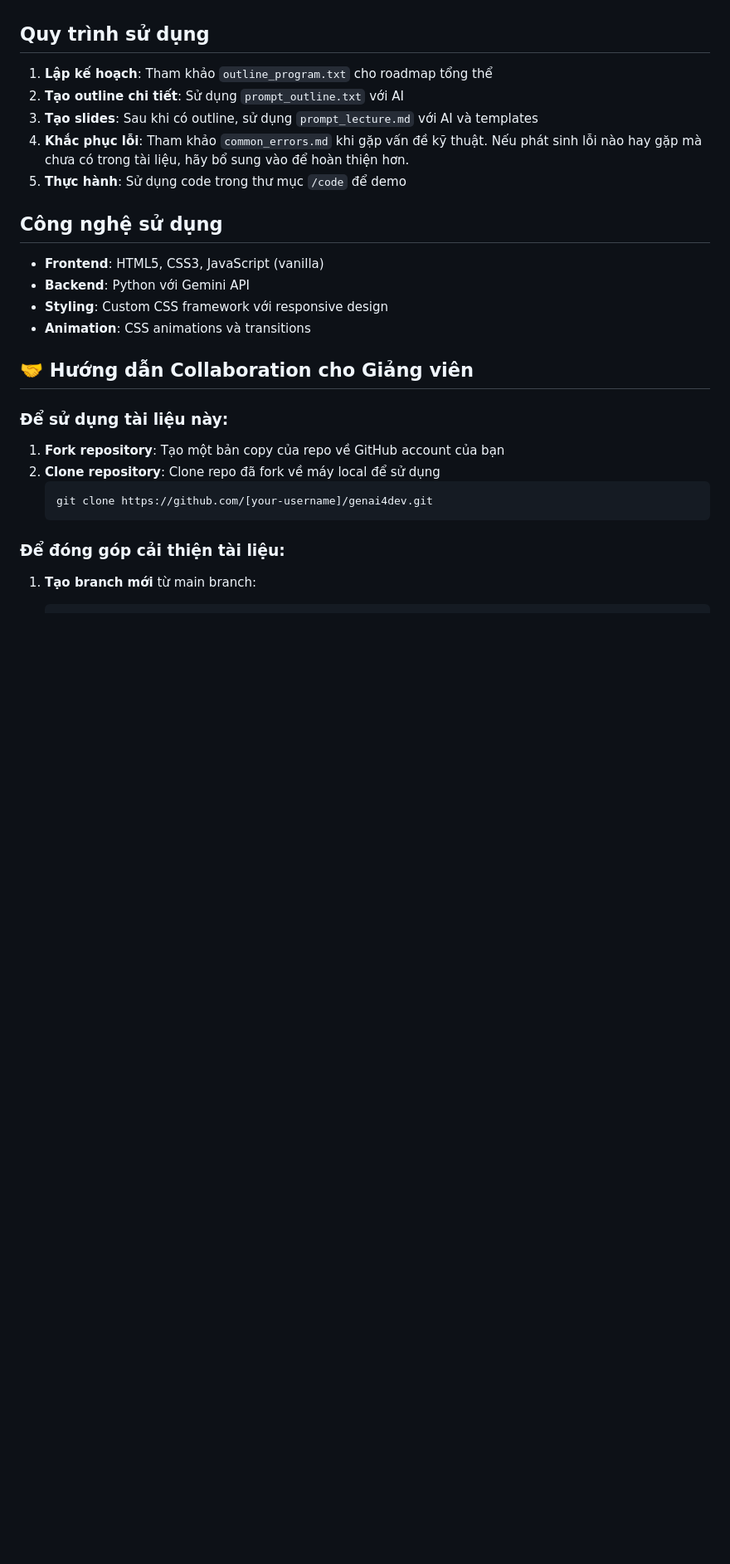
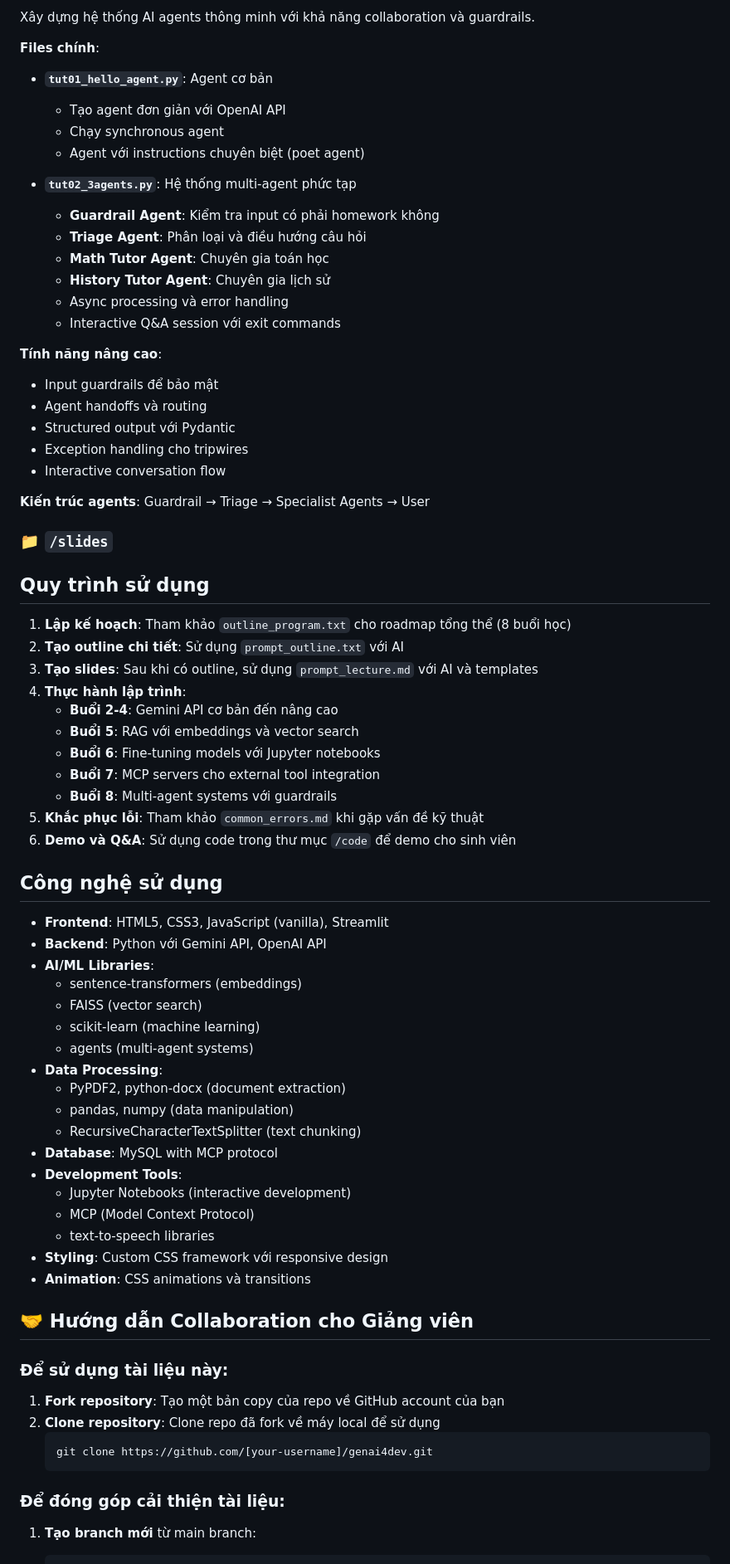
Before and after one commit to dttung79/genai4dev, a Markdown page: README.md, the part around one of its changes. Shown at 83% size. Drawn GitHub-style; blank space fills up the shorter version.

Commit message:
Cập nhật nội dung README cho 4 tutorials (05-08)

```diff
--- a/README.md
+++ b/README.md
@@ -115,15 +186,62 @@ Chứa tài liệu slides và các file hỗ trợ cho việc tạo bài giảng
+Xây dựng hệ thống AI agents thông minh với khả năng collaboration và guardrails.
+
+**Files chính**:
+- **`tut01_hello_agent.py`**: Agent cơ bản
+  - Tạo agent đơn giản với OpenAI API
+  - Chạy synchronous agent
+  - Agent với instructions chuyên biệt (poet agent)
+
+- **`tut02_3agents.py`**: Hệ thống multi-agent phức tạp
+  - **Guardrail Agent**: Kiểm tra input có phải homework không
+  - **Triage Agent**: Phân loại và điều hướng câu hỏi
+  - **Math Tutor Agent**: Chuyên gia toán học
+  - **History Tutor Agent**: Chuyên gia lịch sử
+  - Async processing và error handling
+  - Interactive Q&A session với exit commands
+
+**Tính năng nâng cao**:
+- Input guardrails để bảo mật
+- Agent handoffs và routing
+- Structured output với Pydantic
+- Exception handling cho tripwires
+- Interactive conversation flow
+
+**Kiến trúc agents**: Guardrail → Triage → Specialist Agents → User
+
+### 📁 `/slides`
+
 ## Quy trình sử dụng
 
-1. **Lập kế hoạch**: Tham khảo `outline_program.txt` cho roadmap tổng thể
+1. **Lập kế hoạch**: Tham khảo `outline_program.txt` cho roadmap tổng thể (8 buổi học)
 2. **Tạo outline chi tiết**: Sử dụng `prompt_outline.txt` với AI
 3. **Tạo slides**: Sau khi có outline, sử dụng `prompt_lecture.md` với AI và templates
-4. **Khắc phục lỗi**: Tham khảo `common_errors.md` khi gặp vấn đề kỹ thuật. Nếu phát sinh lỗi nào hay gặp mà chưa có trong tài liệu, hãy bổ sung vào để hoàn thiện hơn.
-5. **Thực hành**: Sử dụng code trong thư mục `/code` để demo
+4. **Thực hành lập trình**:
+   - **Buổi 2-4**: Gemini API cơ bản đến nâng cao
+   - **Buổi 5**: RAG với embeddings và vector search
+   - **Buổi 6**: Fine-tuning models với Jupyter notebooks
+   - **Buổi 7**: MCP servers cho external tool integration
+   - **Buổi 8**: Multi-agent systems với guardrails
+5. **Khắc phục lỗi**: Tham khảo `common_errors.md` khi gặp vấn đề kỹ thuật
+6. **Demo và Q&A**: Sử dụng code trong thư mục `/code` để demo cho sinh viên
 
 ## Công nghệ sử dụng
 
-- **Frontend**: HTML5, CSS3, JavaScript (vanilla)
-- **Backend**: Python với Gemini API
+- **Frontend**: HTML5, CSS3, JavaScript (vanilla), Streamlit
+- **Backend**: Python với Gemini API, OpenAI API
+- **AI/ML Libraries**:
+  - sentence-transformers (embeddings)
+  - FAISS (vector search)
+  - scikit-learn (machine learning)
+  - agents (multi-agent systems)
+- **Data Processing**:
+  - PyPDF2, python-docx (document extraction)
+  - pandas, numpy (data manipulation)
+  - RecursiveCharacterTextSplitter (text chunking)
+- **Database**: MySQL with MCP protocol
+- **Development Tools**:
+  - Jupyter Notebooks (interactive development)
+  - MCP (Model Context Protocol)
+  - text-to-speech libraries
 - **Styling**: Custom CSS framework với responsive design
 - **Animation**: CSS animations và transitions
 
```
Also changed, not shown: other parts of README.md (+71 -0 lines).
